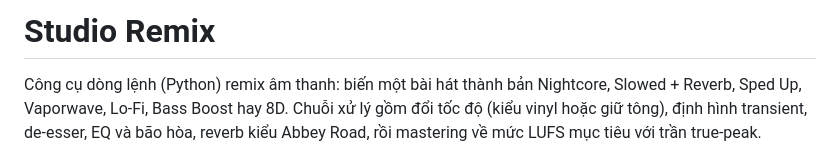
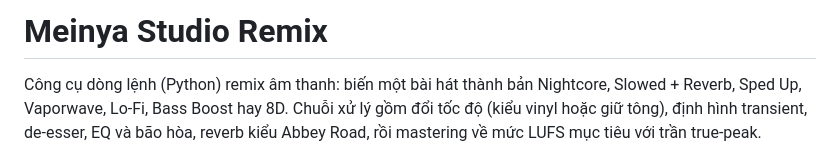
Before and after one commit to Elainabaka/meinya-studio-remix, a Markdown page: README.md, the part around the change. Drawn GitHub-style.

Commit message:
Rename to Meinya Studio Remix
Source-Rev: dfbc279+local

```diff
--- a/README.md
+++ b/README.md
@@ -1,4 +1,4 @@
-# Studio Remix
+# Meinya Studio Remix
 
 Công cụ dòng lệnh (Python) remix âm thanh: biến một bài hát thành bản Nightcore, Slowed + Reverb, Sped Up, Vaporwave, Lo-Fi, Bass Boost hay 8D. Chuỗi xử lý gồm đổi tốc độ (kiểu vinyl hoặc giữ tông), định hình transient, de-esser, EQ và bão hòa, reverb kiểu Abbey Road, rồi mastering về mức LUFS mục tiêu với trần true-peak.
 
```
